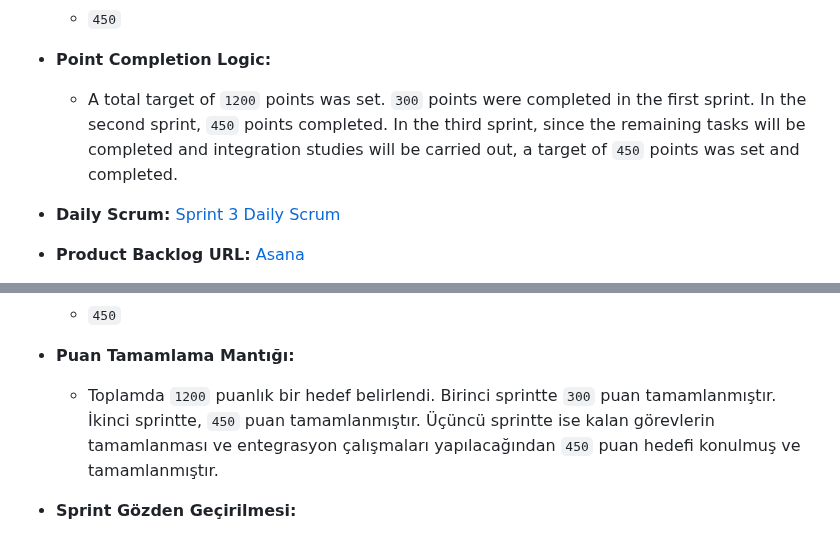
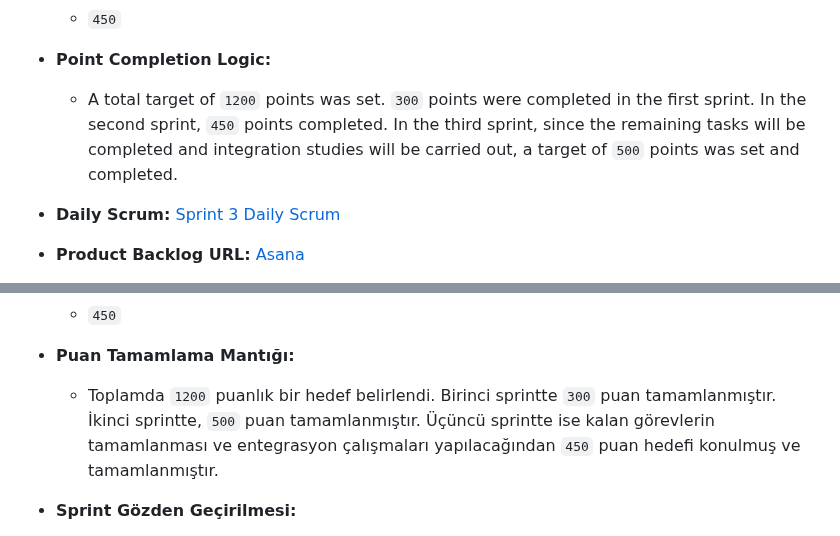
Before and after one commit to MeltemKocak/flutter24_bootcamp, a Markdown page: README.md, 2 parts joined by grey strips. Drawn GitHub-style; folded sections open.

```diff
--- a/README.md
+++ b/README.md
@@ -623,7 +623,7 @@ Planova Uygulaması, geniş bir kullanıcı kitlesine hitap eder ve farklı yaş
   * `450`
 
 - **Point Completion Logic:**
-  * A total target of `1200` points was set. `300` points were completed in the first sprint. In the second sprint, `450` points completed. In the third sprint, since the remaining tasks will be completed and integration studies will be carried out, a target of `450` points was set and completed.
+  * A total target of `1200` points was set. `300` points were completed in the first sprint. In the second sprint, `450` points completed. In the third sprint, since the remaining tasks will be completed and integration studies will be carried out, a target of `500` points was set and completed.
 
 - **Daily Scrum:**  [Sprint 3 Daily Scrum](https://github.com/olgnbrn/flutter24_bootcamp/tree/main/Project_Management_Files/Sprint_3/Sprint3_Daily_Scrum)
 
@@ -685,7 +685,7 @@ Planova Uygulaması, geniş bir kullanıcı kitlesine hitap eder ve farklı yaş
   * `450`
 
 - **Puan Tamamlama Mantığı:**
-  * Toplamda `1200` puanlık bir hedef belirlendi. Birinci sprintte `300` puan tamamlanmıştır. İkinci sprintte, `450` puan tamamlanmıştır. Üçüncü sprintte ise kalan görevlerin tamamlanması ve entegrasyon çalışmaları yapılacağından `450` puan hedefi konulmuş ve tamamlanmıştır.
+  * Toplamda `1200` puanlık bir hedef belirlendi. Birinci sprintte `300` puan tamamlanmıştır. İkinci sprintte, `500` puan tamamlanmıştır. Üçüncü sprintte ise kalan görevlerin tamamlanması ve entegrasyon çalışmaları yapılacağından `450` puan hedefi konulmuş ve tamamlanmıştır.
 
 - **Sprint Gözden Geçirilmesi:**
   * 3. Sprinte  Arkadaşla Alışkanlık Takip sayfası Oğuzhan ve Olgun tarafından yapılarak başlanıldı.
```
